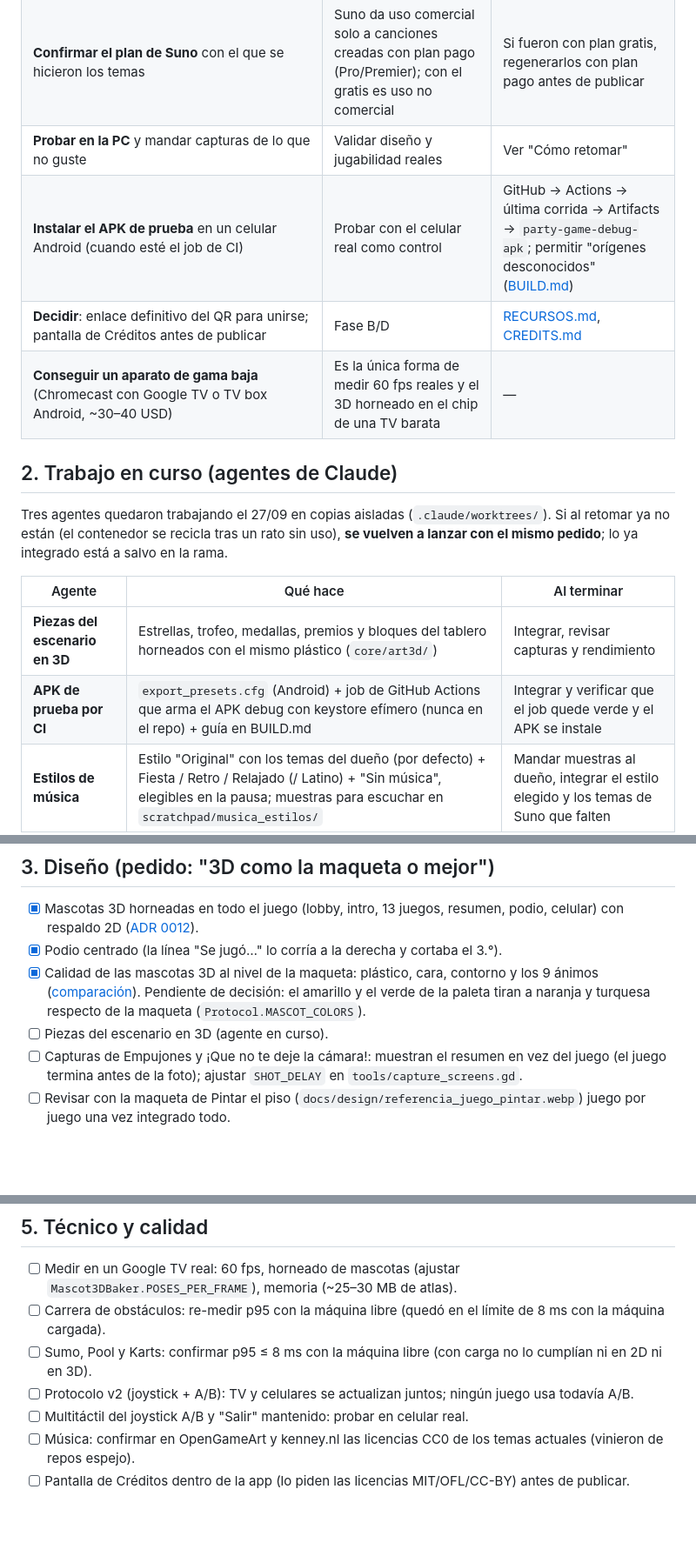
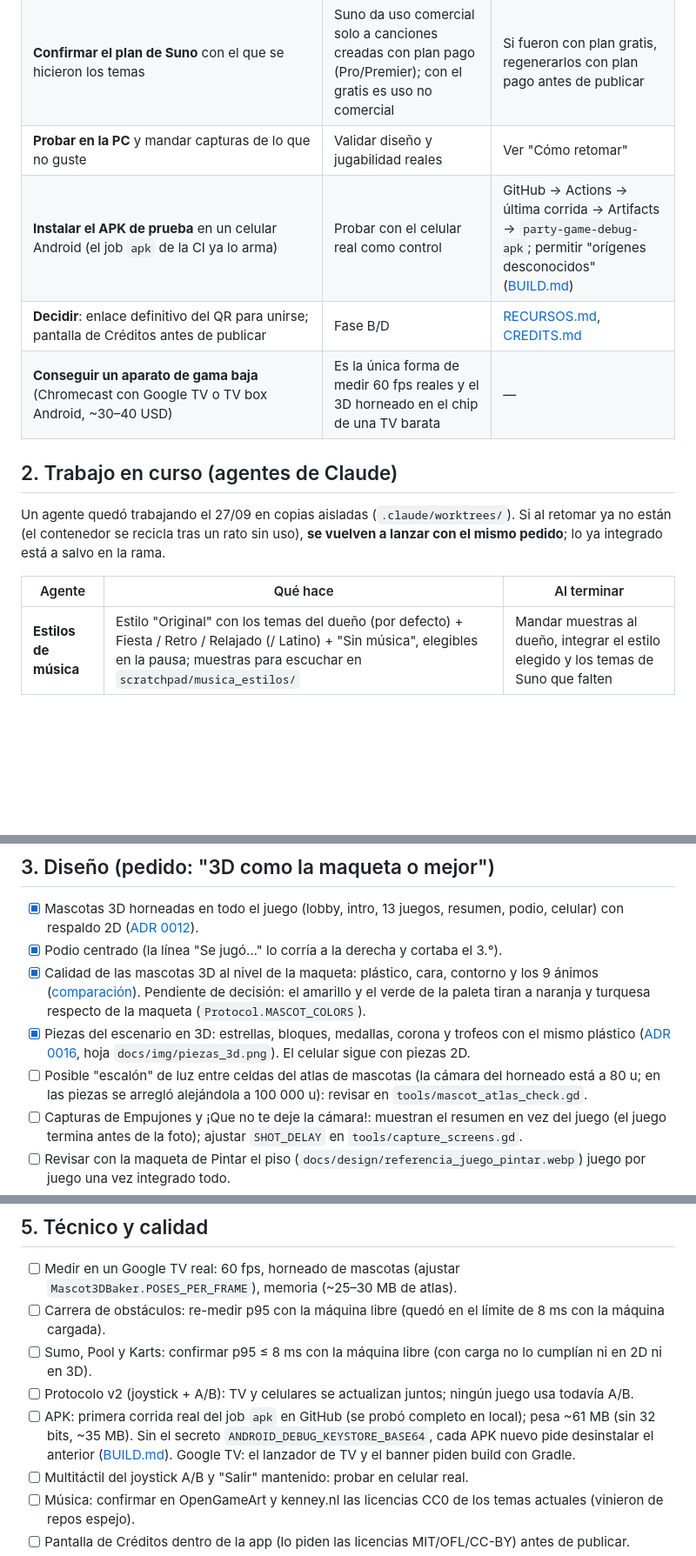
Before and after one commit to vepamusic11/PARTY-GAMES, a Markdown page: docs/PENDIENTES.md, 3 parts joined by grey strips. Shown at 87% size. Drawn GitHub-style; blank space fills up the shorter version.

Commit message:
Pendientes al día: piezas 3D y APK integrados
Co-Authored-By: Claude Opus 5.5 <noreply@anthropic.com>
Claude-Session: https://claude.ai/code/session_016xnHVUnW38TmAZSdvZGH7C

```diff
--- a/docs/PENDIENTES.md
+++ b/docs/PENDIENTES.md
@@ -17,18 +17,16 @@ Estado al **27/09/2026** (rama `claude/laughing-ramanujan-tfi3ps`, [PR #1](https
 | **Subir como archivo los temas de Suno** del lobby (`suno.com/s/29C9BMlJJeFzj1jz`) y de batallas (`suno.com/s/F9Tq26dAwsYYmFG0`, `suno.com/s/BdjIiimEjU85XsRR`) | El entorno de Claude no puede entrar a suno.com | En Suno: menú **⋯ → Download → MP3 Audio** y adjuntar el `.mp3` en el chat (como se hizo con *Breakpoint Rush*) |
 | **Confirmar el plan de Suno** con el que se hicieron los temas | Suno da uso comercial solo a canciones creadas con plan pago (Pro/Premier); con el gratis es uso no comercial | Si fueron con plan gratis, regenerarlos con plan pago antes de publicar |
 | **Probar en la PC** y mandar capturas de lo que no guste | Validar diseño y jugabilidad reales | Ver "Cómo retomar" |
-| **Instalar el APK de prueba** en un celular Android (cuando esté el job de CI) | Probar con el celular real como control | GitHub → Actions → última corrida → Artifacts → `party-game-debug-apk`; permitir "orígenes desconocidos" ([BUILD.md](BUILD.md)) |
+| **Instalar el APK de prueba** en un celular Android (el job `apk` de la CI ya lo arma) | Probar con el celular real como control | GitHub → Actions → última corrida → Artifacts → `party-game-debug-apk`; permitir "orígenes desconocidos" ([BUILD.md](BUILD.md)) |
 | **Decidir**: enlace definitivo del QR para unirse; pantalla de Créditos antes de publicar | Fase B/D | [RECURSOS.md](RECURSOS.md), [CREDITS.md](../CREDITS.md) |
 | **Conseguir un aparato de gama baja** (Chromecast con Google TV o TV box Android, ~30–40 USD) | Es la única forma de medir 60 fps reales y el 3D horneado en el chip de una TV barata | — |
 
 ## 2. Trabajo en curso (agentes de Claude)
 
-Tres agentes quedaron trabajando el 27/09 en copias aisladas (`.claude/worktrees/`). Si al retomar ya no están (el contenedor se recicla tras un rato sin uso), **se vuelven a lanzar con el mismo pedido**; lo ya integrado está a salvo en la rama.
+Un agente quedó trabajando el 27/09 en copias aisladas (`.claude/worktrees/`). Si al retomar ya no están (el contenedor se recicla tras un rato sin uso), **se vuelven a lanzar con el mismo pedido**; lo ya integrado está a salvo en la rama.
 
 | Agente | Qué hace | Al terminar |
 |---|---|---|
-| **Piezas del escenario en 3D** | Estrellas, trofeo, medallas, premios y bloques del tablero horneados con el mismo plástico (`core/art3d/`) | Integrar, revisar capturas y rendimiento |
-| **APK de prueba por CI** | `export_presets.cfg` (Android) + job de GitHub Actions que arma el APK debug con keystore efímero (nunca en el repo) + guía en BUILD.md | Integrar y verificar que el job quede verde y el APK se instale |
 | **Estilos de música** | Estilo "Original" con los temas del dueño (por defecto) + Fiesta / Retro / Relajado (/ Latino) + "Sin música", elegibles en la pausa; muestras para escuchar en `scratchpad/musica_estilos/` | Mandar muestras al dueño, integrar el estilo elegido y los temas de Suno que falten |
 
 ## 3. Diseño (pedido: "3D como la maqueta o mejor")
@@ -36,7 +34,8 @@ Tres agentes quedaron trabajando el 27/09 en copias aisladas (`.claude/worktrees
 - [x] Mascotas 3D horneadas en todo el juego (lobby, intro, 13 juegos, resumen, podio, celular) con respaldo 2D ([ADR 0012](adr/0012-mascotas-3d.md)).
 - [x] Podio centrado (la línea "Se jugó…" lo corría a la derecha y cortaba el 3.°).
 - [x] Calidad de las mascotas 3D al nivel de la maqueta: plástico, cara, contorno y los 9 ánimos ([comparación](img/mascotas_3d_comparacion.png)). Pendiente de decisión: el amarillo y el verde de la paleta tiran a naranja y turquesa respecto de la maqueta (`Protocol.MASCOT_COLORS`).
-- [ ] Piezas del escenario en 3D (agente en curso).
+- [x] Piezas del escenario en 3D: estrellas, bloques, medallas, corona y trofeos con el mismo plástico ([ADR 0016](adr/0016-piezas-3d-horneadas.md), hoja `docs/img/piezas_3d.png`). El celular sigue con piezas 2D.
+- [ ] Posible "escalón" de luz entre celdas del atlas de mascotas (la cámara del horneado está a 80 u; en las piezas se arregló alejándola a 100 000 u): revisar en `tools/mascot_atlas_check.gd`.
 - [ ] Capturas de Empujones y ¡Que no te deje la cámara!: muestran el resumen en vez del juego (el juego termina antes de la foto); ajustar `SHOT_DELAY` en `tools/capture_screens.gd`.
 - [ ] Revisar con la maqueta de Pintar el piso (`docs/design/referencia_juego_pintar.webp`) juego por juego una vez integrado todo.
 - [ ] Algunas poses se hornean la primera vez que se dibujan (Empujones, Karts): si se nota un tirón en la TV real, sumarlas al precalentado.
@@ -53,6 +52,7 @@ Tres agentes quedaron trabajando el 27/09 en copias aisladas (`.claude/worktrees
 - [ ] Carrera de obstáculos: re-medir p95 con la máquina libre (quedó en el límite de 8 ms con la máquina cargada).
 - [ ] Sumo, Pool y Karts: confirmar p95 ≤ 8 ms con la máquina libre (con carga no lo cumplían ni en 2D ni en 3D).
 - [ ] Protocolo v2 (joystick + A/B): TV y celulares se actualizan juntos; ningún juego usa todavía A/B.
+- [ ] APK: primera corrida real del job `apk` en GitHub (se probó completo en local); pesa ~61 MB (sin 32 bits, ~35 MB). Sin el secreto `ANDROID_DEBUG_KEYSTORE_BASE64`, cada APK nuevo pide desinstalar el anterior ([BUILD.md](BUILD.md)). Google TV: el lanzador de TV y el banner piden build con Gradle.
 - [ ] Multitáctil del joystick A/B y "Salir" mantenido: probar en celular real.
 - [ ] Música: confirmar en OpenGameArt y kenney.nl las licencias CC0 de los temas actuales (vinieron de repos espejo).
 - [ ] Pantalla de Créditos dentro de la app (lo piden las licencias MIT/OFL/CC-BY) antes de publicar.
```
